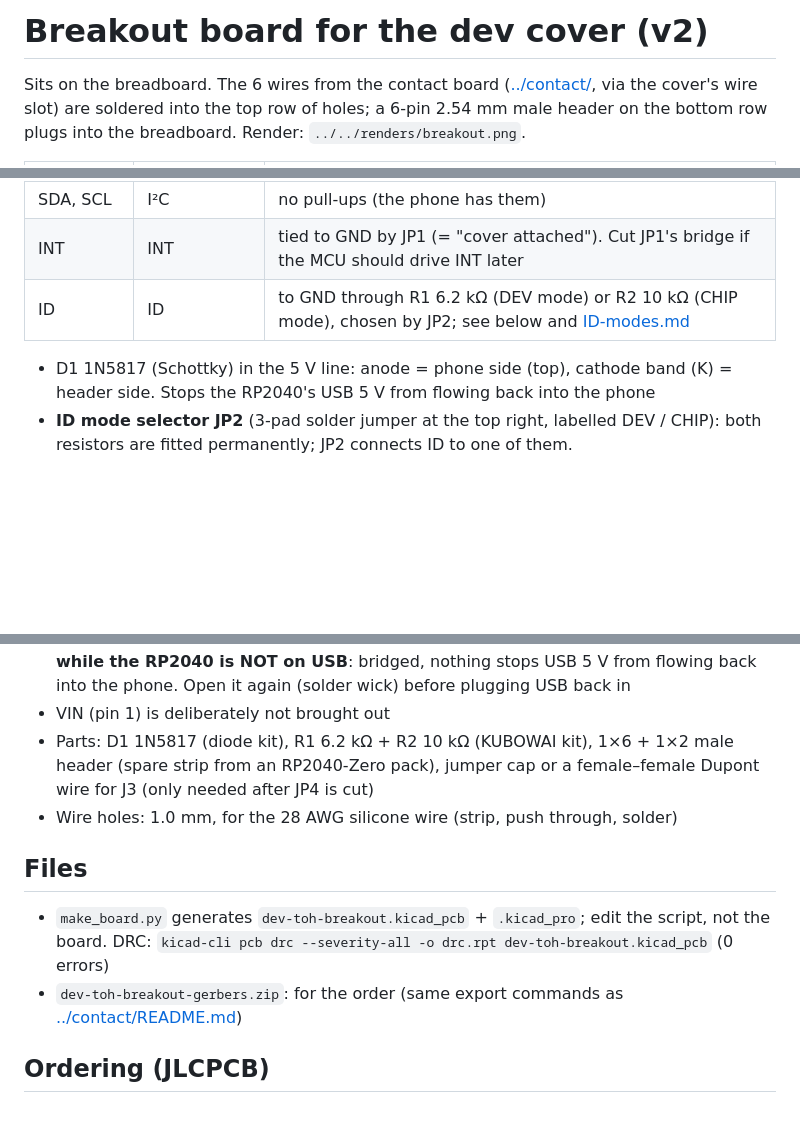
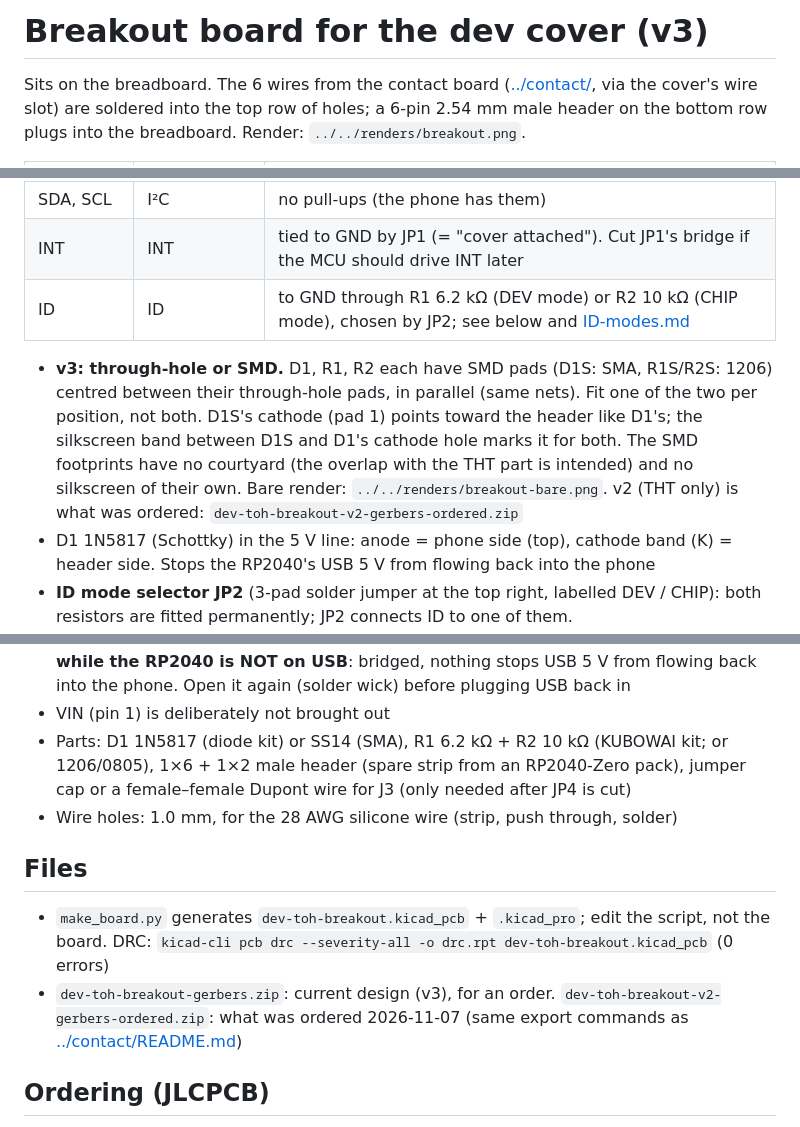
Before and after one commit to lorenz-graf/toh-devkit, a Markdown page: pcb/breakout/README.md, 3 parts joined by grey strips. GitHub-like rendering; blank space fills up the shorter version.

```diff
--- a/pcb/breakout/README.md
+++ b/pcb/breakout/README.md
@@ -1,4 +1,4 @@
-# Breakout board for the dev cover (v2)
+# Breakout board for the dev cover (v3)
 
 Sits on the breadboard. The 6 wires from the contact board ([../contact/](../contact/), via the cover's wire slot) are soldered into the top row of holes; a 6-pin 2.54 mm male header on the bottom row plugs into the breadboard. Render: `../../renders/breakout.png`.
 
@@ -10,6 +10,7 @@ Sits on the breadboard. The 6 wires from the contact board ([../contact/](../con
 | INT | INT | tied to GND by JP1 (= "cover attached"). Cut JP1's bridge if the MCU should drive INT later |
 | ID | ID | to GND through R1 6.2 kΩ (DEV mode) or R2 10 kΩ (CHIP mode), chosen by JP2; see below and [ID-modes.md](../../ID-modes.md) |
 
+- **v3: through-hole or SMD.** D1, R1, R2 each have SMD pads (D1S: SMA, R1S/R2S: 1206) centred between their through-hole pads, in parallel (same nets). Fit one of the two per position, not both. D1S's cathode (pad 1) points toward the header like D1's; the silkscreen band between D1S and D1's cathode hole marks it for both. The SMD footprints have no courtyard (the overlap with the THT part is intended) and no silkscreen of their own. Bare render: `../../renders/breakout-bare.png`. v2 (THT only) is what was ordered: `dev-toh-breakout-v2-gerbers-ordered.zip`
 - D1 1N5817 (Schottky) in the 5 V line: anode = phone side (top), cathode band (K) = header side. Stops the RP2040's USB 5 V from flowing back into the phone
 - **ID mode selector JP2** (3-pad solder jumper at the top right, labelled DEV / CHIP): both resistors are fitted permanently; JP2 connects ID to one of them.
   - **DEV** (factory default, left + middle pad bridged): R1 **6.2 kΩ** = dev ID, works without firmware. Develop here
@@ -19,13 +20,13 @@ Sits on the breadboard. The 6 wires from the contact board ([../contact/](../con
 - **5V MEAS** (bottom left): J3 (2-pin header) with **JP4** (solder jumper, **bridged** at the factory) in parallel. As shipped, 5 V just works through JP4; J3 can stay empty. **To measure** what the RP2040 and modules draw (limit 1 A): cut JP4 once (knife between the pads, check with the multimeter that it's open), then put the multimeter (current range) across J3. **From then on J3 must be bridged** (jumper cap or female–female Dupont wire) for normal use, or JP4 re-bridged with solder
 - **JP3 "NO USB"** (2-pad solder jumper next to D1, **open** by default): bridges D1, so the modules get the full 5 V instead of ~4.6 V (e.g. the RDM630 wants 4.75–5.25 V). **Only while the RP2040 is NOT on USB**: bridged, nothing stops USB 5 V from flowing back into the phone. Open it again (solder wick) before plugging USB back in
 - VIN (pin 1) is deliberately not brought out
-- Parts: D1 1N5817 (diode kit), R1 6.2 kΩ + R2 10 kΩ (KUBOWAI kit), 1×6 + 1×2 male header (spare strip from an RP2040-Zero pack), jumper cap or a female–female Dupont wire for J3 (only needed after JP4 is cut)
+- Parts: D1 1N5817 (diode kit) or SS14 (SMA), R1 6.2 kΩ + R2 10 kΩ (KUBOWAI kit; or 1206/0805), 1×6 + 1×2 male header (spare strip from an RP2040-Zero pack), jumper cap or a female–female Dupont wire for J3 (only needed after JP4 is cut)
 - Wire holes: 1.0 mm, for the 28 AWG silicone wire (strip, push through, solder)
 
 ## Files
 
 - `make_board.py` generates `dev-toh-breakout.kicad_pcb` + `.kicad_pro`; edit the script, not the board. DRC: `kicad-cli pcb drc --severity-all -o drc.rpt dev-toh-breakout.kicad_pcb` (0 errors)
-- `dev-toh-breakout-gerbers.zip`: for the order (same export commands as [../contact/README.md](../contact/README.md))
+- `dev-toh-breakout-gerbers.zip`: current design (v3), for an order. `dev-toh-breakout-v2-gerbers-ordered.zip`: what was ordered 2026-11-07 (same export commands as [../contact/README.md](../contact/README.md))
 
 ## Ordering (JLCPCB)
 
```
Also changed, not shown: README.md (+9 -7 lines), renders/breakout-bare.png (added), renders/breakout.png, 4 other files.
